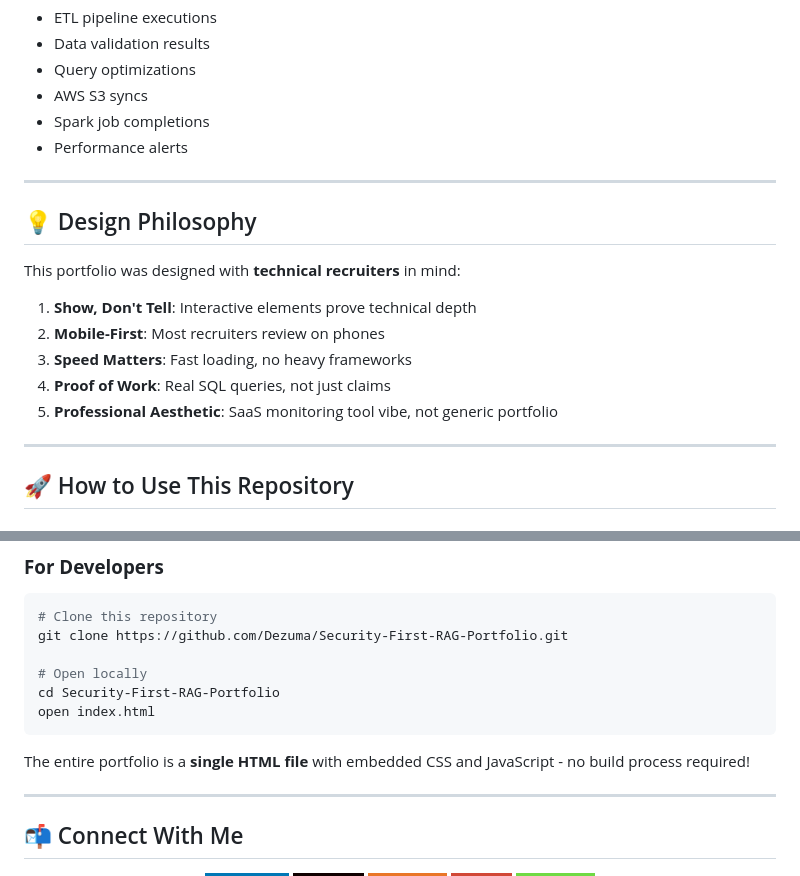
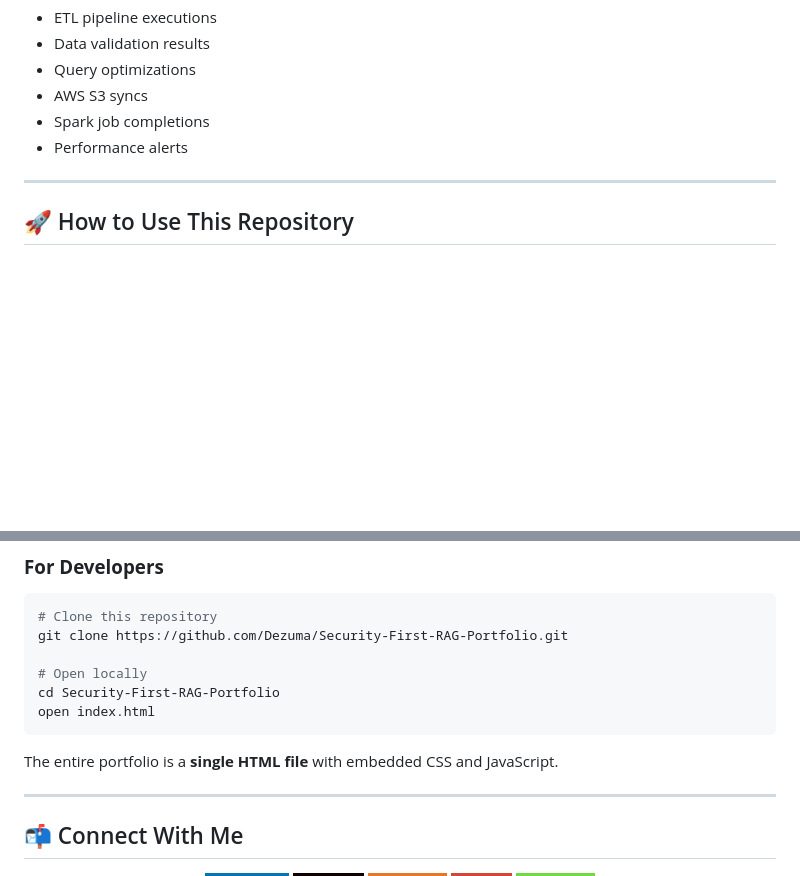
Before and after one commit to Dezuma/Security-First-RAG-Portfolio, a Markdown page: README.md, 2 parts joined by grey strips. Rendered like a GitHub page; badges without logos; blank space fills up the shorter version.

Commit message:
Remove design philosophy from README
Removed design philosophy section from README.

````diff
--- a/README.md
+++ b/README.md
@@ -127,18 +127,6 @@ Terminal-style sidebar showing:
 
 ---
 
-## 💡 Design Philosophy
-
-This portfolio was designed with **technical recruiters** in mind:
-
-1. **Show, Don't Tell**: Interactive elements prove technical depth
-2. **Mobile-First**: Most recruiters review on phones
-3. **Speed Matters**: Fast loading, no heavy frameworks
-4. **Proof of Work**: Real SQL queries, not just claims
-5. **Professional Aesthetic**: SaaS monitoring tool vibe, not generic portfolio
-
----
-
 ## 🚀 How to Use This Repository
 
 ### **For Recruiters & Hiring Managers**
@@ -157,7 +145,7 @@ cd Security-First-RAG-Portfolio
 open index.html
 ```
 
-The entire portfolio is a **single HTML file** with embedded CSS and JavaScript - no build process required!
+The entire portfolio is a **single HTML file** with embedded CSS and JavaScript.
 
 ---
 
````
